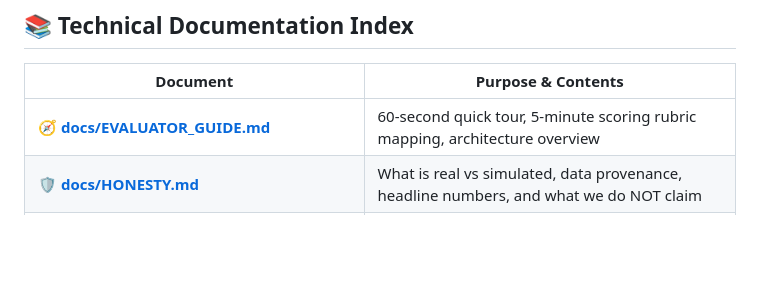
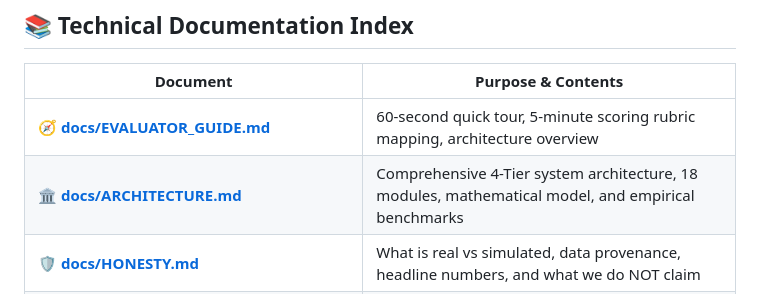
Before and after one commit to PtKartikVashishtha/Air-power-decision-support-framework, a Markdown page: README.md, the part around the change. GitHub-like rendering; blank space fills up the shorter version.

Commit message:
docs: add comprehensive ARCHITECTURE.md and update architecture specifications

```diff
--- a/README.md
+++ b/README.md
@@ -200,6 +200,7 @@ Derived directly from **[docs/HONESTY.md](docs/HONESTY.md)** to provide total ca
 | Document | Purpose & Contents |
 |---|---|
 | 🧭 **[docs/EVALUATOR_GUIDE.md](docs/EVALUATOR_GUIDE.md)** | 60-second quick tour, 5-minute scoring rubric mapping, architecture overview |
+| 🏛️ **[docs/ARCHITECTURE.md](docs/ARCHITECTURE.md)** | Comprehensive 4-Tier system architecture, 18 modules, mathematical model, and empirical benchmarks |
 | 🛡️ **[docs/HONESTY.md](docs/HONESTY.md)** | What is real vs simulated, data provenance, headline numbers, and what we do NOT claim |
 | ⚖️ **[docs/RESPONSIBLE_USE.md](docs/RESPONSIBLE_USE.md)** | Human-in-the-loop principle, commander authentication tokens, and misuse considerations |
 | 🏷️ **[docs/REASON_CODES.md](docs/REASON_CODES.md)** | Stable catalogue of 21 assignment, rejection, and retasking reason codes |
```
Also changed, not shown: docs/ARCHITECTURE.md (added, +149 -0 lines).
